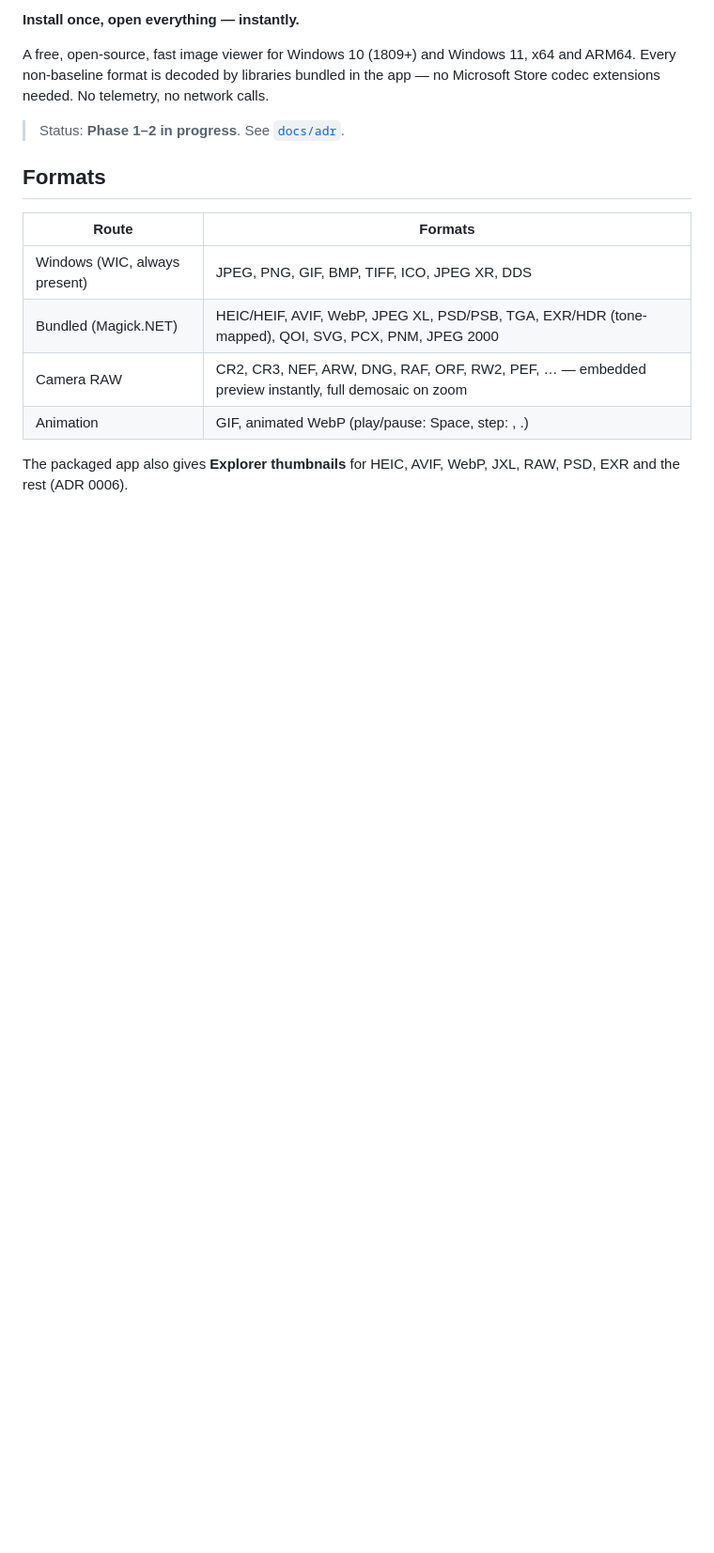
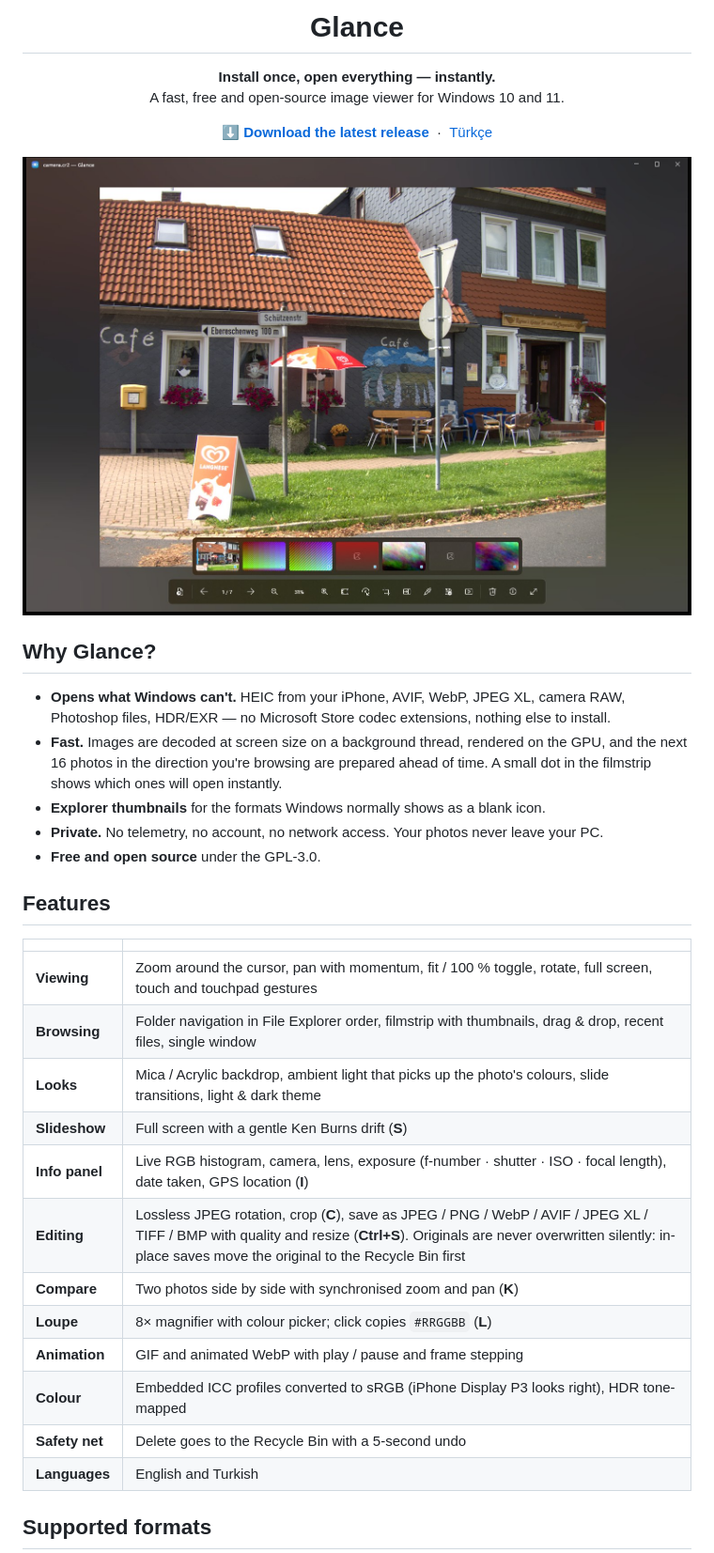
Before and after one commit to MihrimatriX/glance-image-viewer, a Markdown page: README.md, the part around one of its changes. Shown at 94% size. Drawn GitHub-style; pictures changed too: docs/screenshots/main.jpg (added); blank space fills up the shorter version.

```diff
--- a/README.md
+++ b/README.md
@@ -2,20 +4,43 @@
 
-**Install once, open everything — instantly.**
+<h1 align="center">Glance</h1>
 
-A free, open-source, fast image viewer for Windows 10 (1809+) and Windows 11, x64 and ARM64.
-Every non-baseline format is decoded by libraries bundled in the app — no Microsoft Store codec extensions needed.
-No telemetry, no network calls.
+<p align="center">
+  <b>Install once, open everything — instantly.</b><br>
+  A fast, free and open-source image viewer for Windows 10 and 11.
+</p>
 
-> Status: **Phase 1–2 in progress**. See [`docs/adr`](docs/adr).
+<p align="center">
+  <a href="../../releases/latest"><b>⬇ Download the latest release</b></a>
+  &nbsp;·&nbsp;
+  <a href="README.tr.md">Türkçe</a>
+</p>
 
-## Formats
+![Glance showing a photo with ambient light and the filmstrip](docs/screenshots/main.jpg)
 
-| Route | Formats |
+## Why Glance?
+
+- **Opens what Windows can't.** HEIC from your iPhone, AVIF, WebP, JPEG XL, camera RAW, Photoshop files, HDR/EXR — no Microsoft Store codec extensions, nothing else to install.
+- **Fast.** Images are decoded at screen size on a background thread, rendered on the GPU, and the next 16 photos in the direction you're browsing are prepared ahead of time. A small dot in the filmstrip shows which ones will open instantly.
+- **Explorer thumbnails** for the formats Windows normally shows as a blank icon.
+- **Private.** No telemetry, no account, no network access. Your photos never leave your PC.
+- **Free and open source** under the GPL-3.0.
+
+## Features
+
+| | |
 |---|---|
-| Windows (WIC, always present) | JPEG, PNG, GIF, BMP, TIFF, ICO, JPEG XR, DDS |
-| Bundled (Magick.NET) | HEIC/HEIF, AVIF, WebP, JPEG XL, PSD/PSB, TGA, EXR/HDR (tone-mapped), QOI, SVG, PCX, PNM, JPEG 2000 |
-| Camera RAW | CR2, CR3, NEF, ARW, DNG, RAF, ORF, RW2, PEF, … — embedded preview instantly, full demosaic on zoom |
-| Animation | GIF, animated WebP (play/pause: Space, step: , .) |
+| **Viewing** | Zoom around the cursor, pan with momentum, fit / 100 % toggle, rotate, full screen, touch and touchpad gestures |
+| **Browsing** | Folder navigation in File Explorer order, filmstrip with thumbnails, drag & drop, recent files, single window |
+| **Looks** | Mica / Acrylic backdrop, ambient light that picks up the photo's colours, slide transitions, light & dark theme |
+| **Slideshow** | Full screen with a gentle Ken Burns drift (**S**) |
+| **Info panel** | Live RGB histogram, camera, lens, exposure (f-number · shutter · ISO · focal length), date taken, GPS location (**I**) |
+| **Editing** | Lossless JPEG rotation, crop (**C**), save as JPEG / PNG / WebP / AVIF / JPEG XL / TIFF / BMP with quality and resize (**Ctrl+S**). Originals are never overwritten silently: in-place saves move the original to the Recycle Bin first |
+| **Compare** | Two photos side by side with synchronised zoom and pan (**K**) |
+| **Loupe** | 8× magnifier with colour picker; click copies `#RRGGBB` (**L**) |
+| **Animation** | GIF and animated WebP with play / pause and frame stepping |
+| **Colour** | Embedded ICC profiles converted to sRGB (iPhone Display P3 looks right), HDR tone-mapped |
+| **Safety net** | Delete goes to the Recycle Bin with a 5-second undo |
+| **Languages** | English and Turkish |
 
-The packaged app also gives **Explorer thumbnails** for HEIC, AVIF, WebP, JXL, RAW, PSD, EXR and the rest (ADR 0006).
+## Supported formats
 
```
Also changed, not shown: other parts of README.md (+73 -32 lines), README.tr.md (added, +138 -0 lines), 2 other files.
